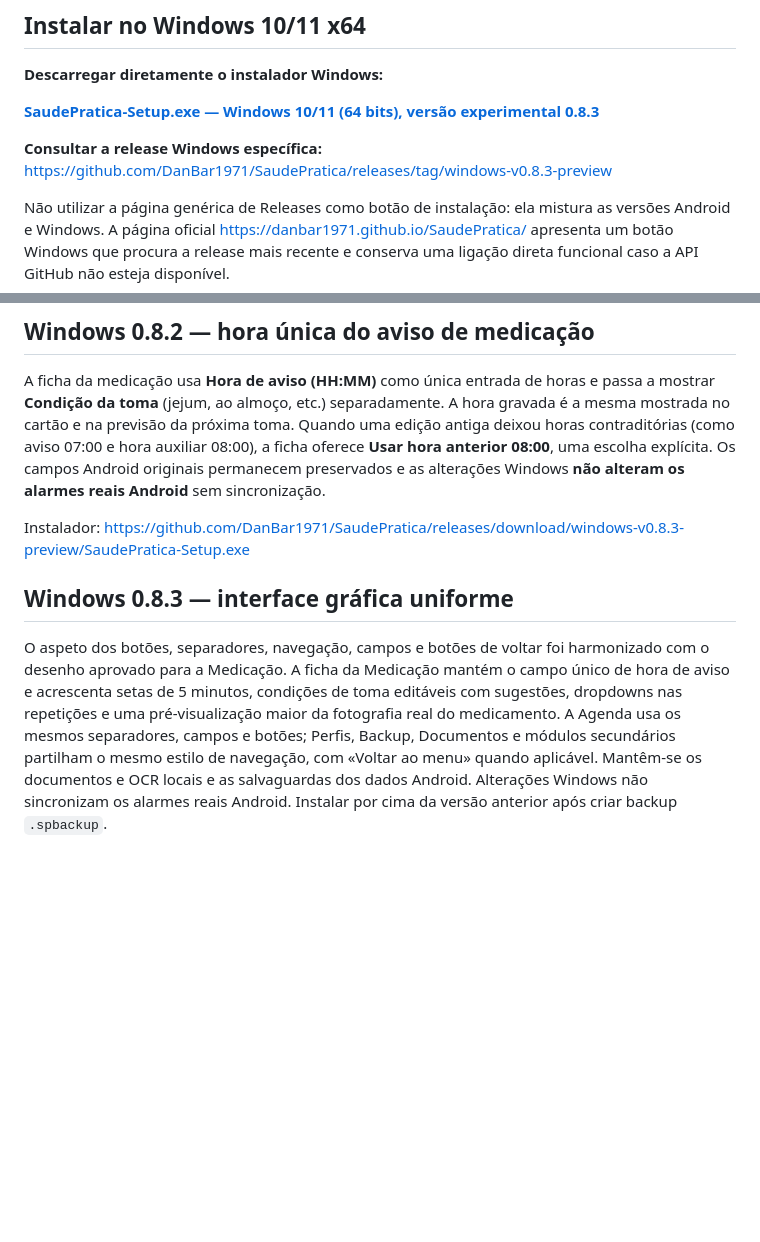
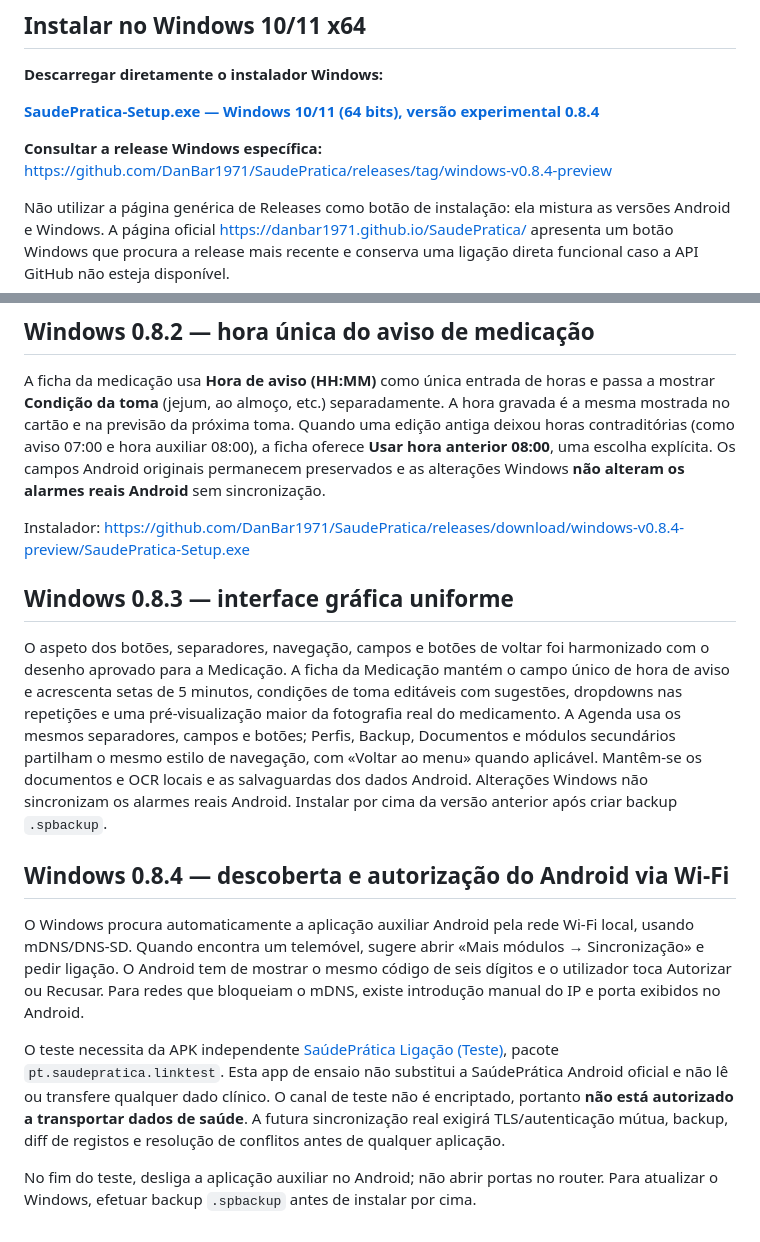
Before and after one commit to DanBar1971/SaudePratica, a Markdown page: windows/README.md, 2 parts joined by grey strips. Drawn GitHub-style; blank space fills up the shorter version.

Commit message:
docs(windows): LAN pairing 0.8.4, IPv4 fallback, safe Android companion and limitations

```diff
--- a/windows/README.md
+++ b/windows/README.md
@@ -25,10 +25,10 @@
 
 **Descarregar diretamente o instalador Windows:**
 
-[**SaudePratica-Setup.exe — Windows 10/11 (64 bits), versão experimental 0.8.3**](https://github.com/DanBar1971/SaudePratica/releases/download/windows-v0.8.3-preview/SaudePratica-Setup.exe)
+[**SaudePratica-Setup.exe — Windows 10/11 (64 bits), versão experimental 0.8.4**](https://github.com/DanBar1971/SaudePratica/releases/download/windows-v0.8.4-preview/SaudePratica-Setup.exe)
 
 **Consultar a release Windows específica:**
-https://github.com/DanBar1971/SaudePratica/releases/tag/windows-v0.8.3-preview
+https://github.com/DanBar1971/SaudePratica/releases/tag/windows-v0.8.4-preview
 
 Não utilizar a página genérica de Releases como botão de instalação: ela mistura as versões Android e Windows. A página oficial https://danbar1971.github.io/SaudePratica/ apresenta um botão Windows que procura a release mais recente e conserva uma ligação direta funcional caso a API GitHub não esteja disponível.
 
@@ -161,8 +161,16 @@ A Medicação e a Agenda apresentam um formulário à esquerda com separadores c
 
 A ficha da medicação usa **Hora de aviso (HH:MM)** como única entrada de horas e passa a mostrar **Condição da toma** (jejum, ao almoço, etc.) separadamente. A hora gravada é a mesma mostrada no cartão e na previsão da próxima toma. Quando uma edição antiga deixou horas contraditórias (como aviso 07:00 e hora auxiliar 08:00), a ficha oferece **Usar hora anterior 08:00**, uma escolha explícita. Os campos Android originais permanecem preservados e as alterações Windows **não alteram os alarmes reais Android** sem sincronização.
 
-Instalador: https://github.com/DanBar1971/SaudePratica/releases/download/windows-v0.8.3-preview/SaudePratica-Setup.exe
+Instalador: https://github.com/DanBar1971/SaudePratica/releases/download/windows-v0.8.4-preview/SaudePratica-Setup.exe
 
 ## Windows 0.8.3 — interface gráfica uniforme
 
 O aspeto dos botões, separadores, navegação, campos e botões de voltar foi harmonizado com o desenho aprovado para a Medicação. A ficha da Medicação mantém o campo único de hora de aviso e acrescenta setas de 5 minutos, condições de toma editáveis com sugestões, dropdowns nas repetições e uma pré-visualização maior da fotografia real do medicamento. A Agenda usa os mesmos separadores, campos e botões; Perfis, Backup, Documentos e módulos secundários partilham o mesmo estilo de navegação, com «Voltar ao menu» quando aplicável. Mantêm-se os documentos e OCR locais e as salvaguardas dos dados Android. Alterações Windows não sincronizam os alarmes reais Android. Instalar por cima da versão anterior após criar backup `.spbackup`.
+
+## Windows 0.8.4 — descoberta e autorização do Android via Wi-Fi
+
+O Windows procura automaticamente a aplicação auxiliar Android pela rede Wi-Fi local, usando mDNS/DNS-SD. Quando encontra um telemóvel, sugere abrir «Mais módulos → Sincronização» e pedir ligação. O Android tem de mostrar o mesmo código de seis dígitos e o utilizador toca Autorizar ou Recusar. Para redes que bloqueiam o mDNS, existe introdução manual do IP e porta exibidos no Android.
+
+O teste necessita da APK independente [SaúdePrática Ligação (Teste)](https://github.com/DanBar1971/SaudePratica/releases/download/android-lan-link-v0.1-preview/SaudePratica-Ligacao-Teste.apk), pacote `pt.saudepratica.linktest`. Esta app de ensaio não substitui a SaúdePrática Android oficial e não lê ou transfere qualquer dado clínico. O canal de teste não é encriptado, portanto **não está autorizado a transportar dados de saúde**. A futura sincronização real exigirá TLS/autenticação mútua, backup, diff de registos e resolução de conflitos antes de qualquer aplicação.
+
+No fim do teste, desliga a aplicação auxiliar no Android; não abrir portas no router. Para atualizar o Windows, efetuar backup `.spbackup` antes de instalar por cima.
```
